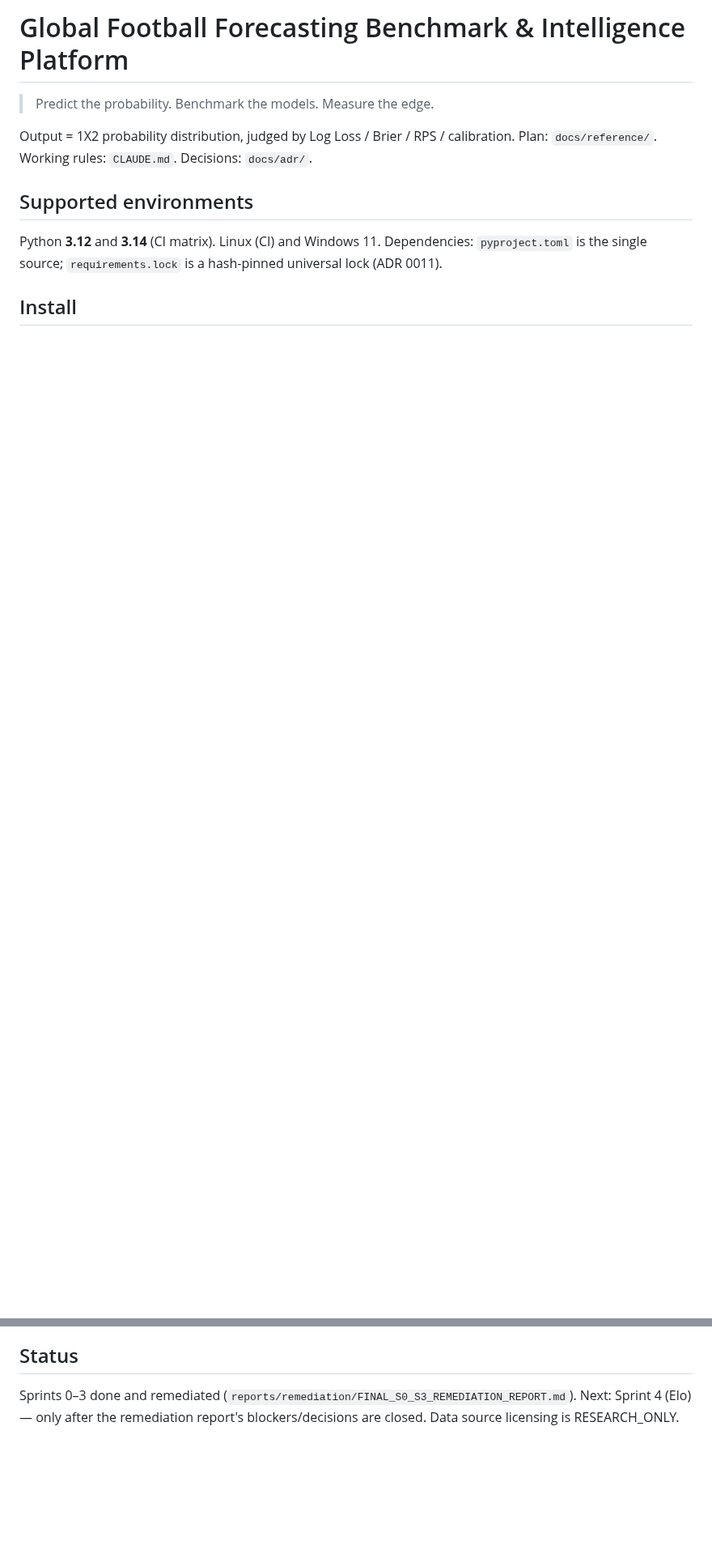
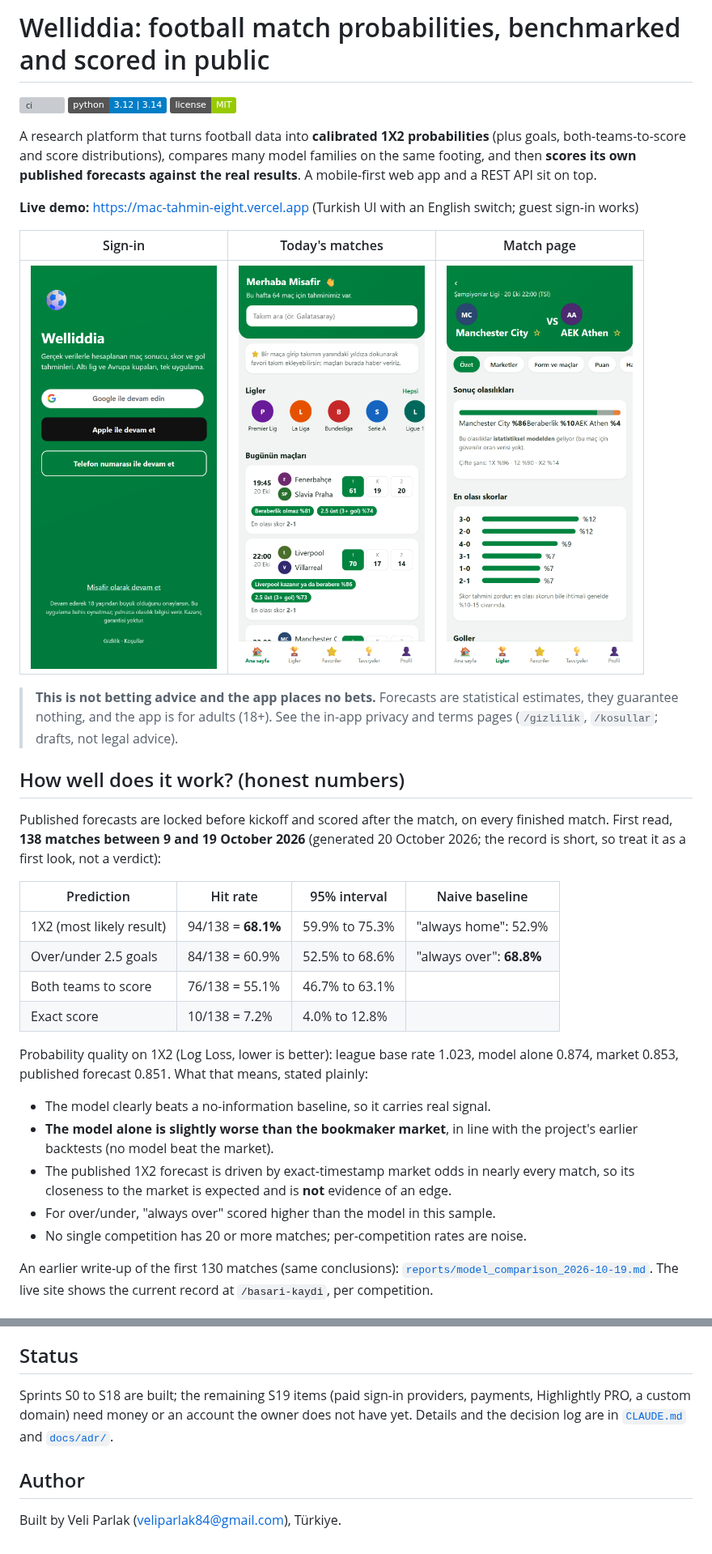
Before and after one commit to Weli-byte/Ma-analizi, a Markdown page: README.md, 2 parts joined by grey strips. Shown at 81% size. Rendered like a GitHub page; pictures changed too: docs/img/home.png (added), docs/img/login.png (added), docs/img/match.png (added); badges without logos; blank space fills up the shorter version; grey boxes are pictures that could not be loaded.

Commit message:
docs: README for GitHub (honest results, screenshots, quick start, licensing) (#81)
Co-authored-by: Claude Sonnet 5.5 <noreply@anthropic.com>

```diff
--- a/README.md
+++ b/README.md
@@ -1,12 +1,46 @@
-# Global Football Forecasting Benchmark & Intelligence Platform
+# Welliddia: football match probabilities, benchmarked and scored in public
 
-> Predict the probability. Benchmark the models. Measure the edge.
+[![ci](https://github.com/Weli-byte/Ma-analizi/actions/workflows/ci.yml/badge.svg)](https://github.com/Weli-byte/Ma-analizi/actions/workflows/ci.yml)
+![python](https://img.shields.io/badge/python-3.12%20%7C%203.14-blue)
+![license](https://img.shields.io/badge/license-MIT-green)
 
-Output = 1X2 probability distribution, judged by Log Loss / Brier / RPS / calibration. Plan:
-`docs/reference/`. Working rules: `CLAUDE.md`. Decisions: `docs/adr/`.
+A research platform that turns football data into **calibrated 1X2 probabilities** (plus goals, both-teams-to-score and
+score distributions), compares many model families on the same footing, and then **scores its own published forecasts
+against the real results**. A mobile-first web app and a REST API sit on top.
 
-## Supported environments
-Python **3.12** and **3.14** (CI matrix). Linux (CI) and Windows 11. Dependencies: `pyproject.toml` is the single
-source; `requirements.lock` is a hash-pinned universal lock (ADR 0011).
+**Live demo:** https://mac-tahmin-eight.vercel.app (Turkish UI with an English switch; guest sign-in works)
 
-## Install
+| Sign-in | Today's matches | Match page |
+|---|---|---|
+| <img src="docs/img/login.png" width="230" alt="Sign-in screen"> | <img src="docs/img/home.png" width="230" alt="Home screen with today's matches"> | <img src="docs/img/match.png" width="230" alt="Match page with tabs"> |
+
+> **This is not betting advice and the app places no bets.** Forecasts are statistical estimates, they guarantee nothing,
+> and the app is for adults (18+). See the in-app privacy and terms pages (`/gizlilik`, `/kosullar`; drafts, not legal advice).
+
+## How well does it work? (honest numbers)
+
+Published forecasts are locked before kickoff and scored after the match, on every finished match. First read, **138 matches
+between 9 and 19 October 2026** (generated 20 October 2026; the record is short, so treat it as a first look, not a verdict):
+
+| Prediction | Hit rate | 95% interval | Naive baseline |
+|---|---|---|---|
+| 1X2 (most likely result) | 94/138 = **68.1%** | 59.9% to 75.3% | "always home": 52.9% |
+| Over/under 2.5 goals | 84/138 = 60.9% | 52.5% to 68.6% | "always over": **68.8%** |
+| Both teams to score | 76/138 = 55.1% | 46.7% to 63.1% | |
+| Exact score | 10/138 = 7.2% | 4.0% to 12.8% | |
+
+Probability quality on 1X2 (Log Loss, lower is better): league base rate 1.023, model alone 0.874, market 0.853,
+published forecast 0.851. What that means, stated plainly:
+
+- The model clearly beats a no-information baseline, so it carries real signal.
+- **The model alone is slightly worse than the bookmaker market**, in line with the project's earlier backtests
+  (no model beat the market).
+- The published 1X2 forecast is driven by exact-timestamp market odds in nearly every match, so its closeness to the market
+  is expected and is **not** evidence of an edge.
+- For over/under, "always over" scored higher than the model in this sample.
+- No single competition has 20 or more matches; per-competition rates are noise.
+
+An earlier write-up of the first 130 matches (same conclusions):
+[`reports/model_comparison_2026-10-19.md`](reports/model_comparison_2026-10-19.md). The live site shows the current record at
+`/basari-kaydi`, per competition.
+
@@ -41,4 +120,10 @@ evaluation, ...) · `configs/` · `data/{raw,provenance,processed,features}` ·
 
 ## Status
-Sprints 0–3 done and remediated (`reports/remediation/FINAL_S0_S3_REMEDIATION_REPORT.md`). Next: Sprint 4 (Elo)
-— only after the remediation report's blockers/decisions are closed. Data source licensing is RESEARCH_ONLY.
+
+Sprints S0 to S18 are built; the remaining S19 items (paid sign-in providers, payments, Highlightly PRO, a custom domain) need
+money or an account the owner does not have yet. Details and the decision log are in [`CLAUDE.md`](CLAUDE.md) and
+[`docs/adr/`](docs/adr/).
+
+## Author
+
+Built by Veli Parlak ([veliparlak84@gmail.com](mailto:veliparlak84@gmail.com)), Türkiye.
```
Also changed, not shown: other parts of README.md (+61 -16 lines).
